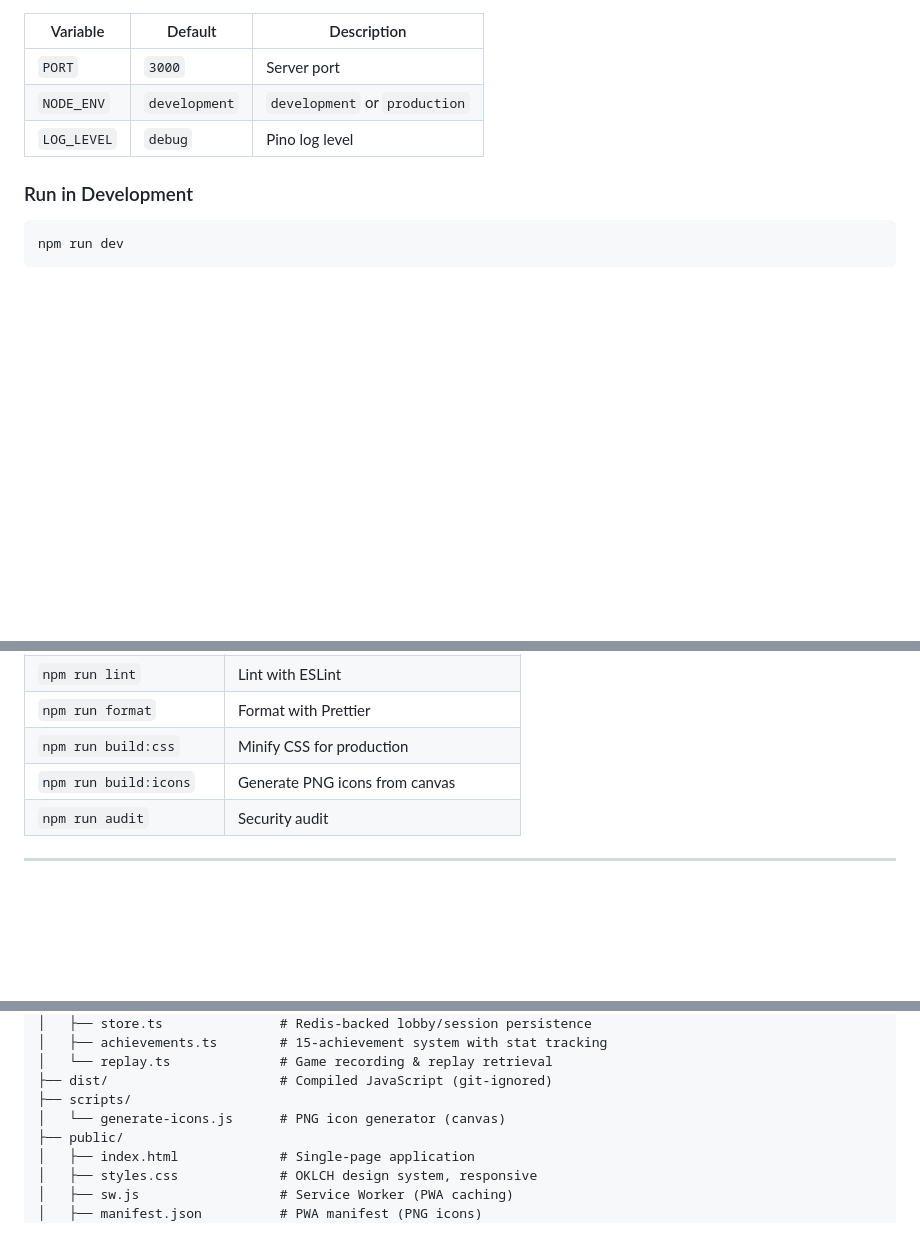
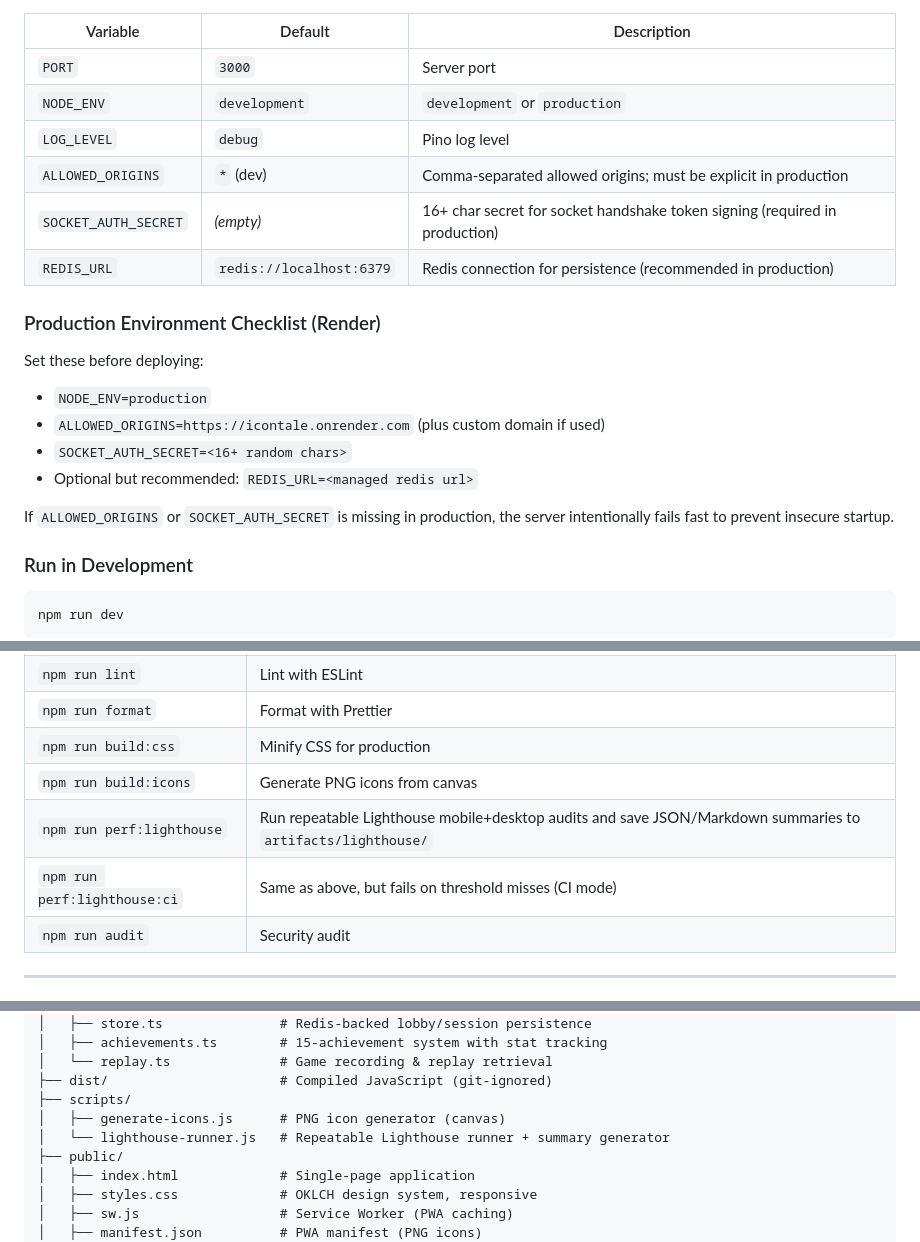
Before and after one commit to arvinka23/icontale_v1, a Markdown page: README.md, 3 parts joined by grey strips. GitHub-like rendering; blank space fills up the shorter version.

```diff
--- a/README.md
+++ b/README.md
@@ -152,6 +152,20 @@ cp .env.example .env
 | `PORT` | `3000` | Server port |
 | `NODE_ENV` | `development` | `development` or `production` |
 | `LOG_LEVEL` | `debug` | Pino log level |
+| `ALLOWED_ORIGINS` | `*` (dev) | Comma-separated allowed origins; must be explicit in production |
+| `SOCKET_AUTH_SECRET` | _(empty)_ | 16+ char secret for socket handshake token signing (required in production) |
+| `REDIS_URL` | `redis://localhost:6379` | Redis connection for persistence (recommended in production) |
+
+### Production Environment Checklist (Render)
+
+Set these before deploying:
+
+- `NODE_ENV=production`
+- `ALLOWED_ORIGINS=https://icontale.onrender.com` (plus custom domain if used)
+- `SOCKET_AUTH_SECRET=<16+ random chars>`
+- Optional but recommended: `REDIS_URL=<managed redis url>`
+
+If `ALLOWED_ORIGINS` or `SOCKET_AUTH_SECRET` is missing in production, the server intentionally fails fast to prevent insecure startup.
 
 ### Run in Development
 
@@ -183,6 +197,8 @@ NODE_ENV=production npm start
 | `npm run format` | Format with Prettier |
 | `npm run build:css` | Minify CSS for production |
 | `npm run build:icons` | Generate PNG icons from canvas |
+| `npm run perf:lighthouse` | Run repeatable Lighthouse mobile+desktop audits and save JSON/Markdown summaries to `artifacts/lighthouse/` |
+| `npm run perf:lighthouse:ci` | Same as above, but fails on threshold misses (CI mode) |
 | `npm run audit` | Security audit |
 
 ---
@@ -225,7 +241,8 @@ icontale_v1/
 │   └── replay.ts              # Game recording & replay retrieval
 ├── dist/                      # Compiled JavaScript (git-ignored)
 ├── scripts/
-│   └── generate-icons.js      # PNG icon generator (canvas)
+│   ├── generate-icons.js      # PNG icon generator (canvas)
+│   └── lighthouse-runner.js   # Repeatable Lighthouse runner + summary generator
 ├── public/
 │   ├── index.html             # Single-page application
 │   ├── styles.css             # OKLCH design system, responsive
```
